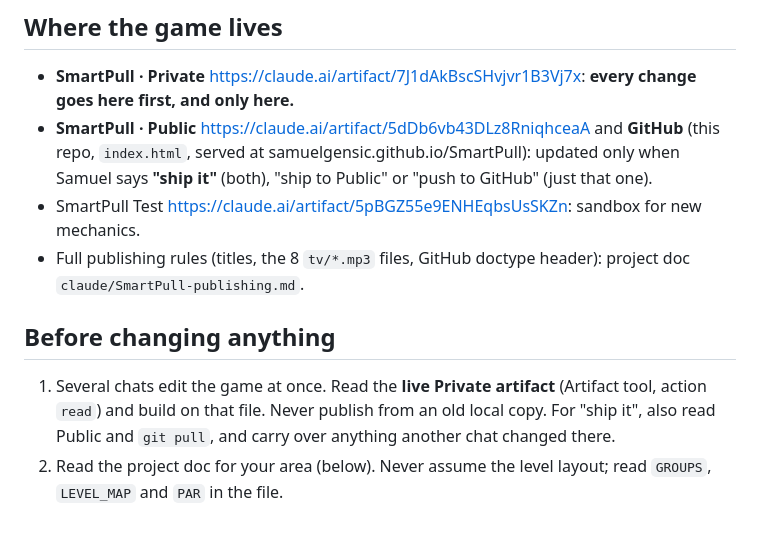
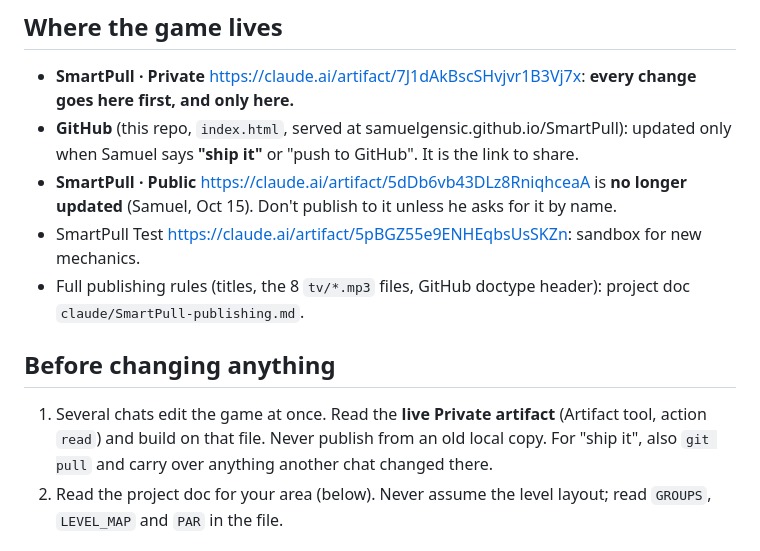
Before and after one commit to samuelgensic/SmartPull, a Markdown page: CLAUDE.md, the part around the change. GitHub-like rendering.

Commit message:
House rules: Public is no longer updated; ship it = Private to GitHub
Co-Authored-By: Claude Opus 5.5 <noreply@anthropic.com>
Claude-Session: https://claude.ai/code/session_01D3zBs1xshAocPhzdWzm8yh

```diff
--- a/CLAUDE.md
+++ b/CLAUDE.md
@@ -6,12 +6,13 @@ The same rules live in the project doc `claude/SmartPull-house-rules.md`. If the
 
 ## Where the game lives
 - **SmartPull · Private** https://claude.ai/artifact/7J1dAkBscSHvjvr1B3Vj7x: **every change goes here first, and only here.**
-- **SmartPull · Public** https://claude.ai/artifact/5dDb6vb43DLz8RniqhceaA and **GitHub** (this repo, `index.html`, served at samuelgensic.github.io/SmartPull): updated only when Samuel says **"ship it"** (both), "ship to Public" or "push to GitHub" (just that one).
+- **GitHub** (this repo, `index.html`, served at samuelgensic.github.io/SmartPull): updated only when Samuel says **"ship it"** or "push to GitHub". It is the link to share.
+- **SmartPull · Public** https://claude.ai/artifact/5dDb6vb43DLz8RniqhceaA is **no longer updated** (Samuel, Oct 15). Don't publish to it unless he asks for it by name.
 - SmartPull Test https://claude.ai/artifact/5pBGZ55e9ENHEqbsUsSKZn: sandbox for new mechanics.
 - Full publishing rules (titles, the 8 `tv/*.mp3` files, GitHub doctype header): project doc `claude/SmartPull-publishing.md`.
 
 ## Before changing anything
-1. Several chats edit the game at once. Read the **live Private artifact** (Artifact tool, action `read`) and build on that file. Never publish from an old local copy. For "ship it", also read Public and `git pull`, and carry over anything another chat changed there.
+1. Several chats edit the game at once. Read the **live Private artifact** (Artifact tool, action `read`) and build on that file. Never publish from an old local copy. For "ship it", also `git pull` and carry over anything another chat changed there.
 2. Read the project doc for your area (below). Never assume the level layout; read `GROUPS`, `LEVEL_MAP` and `PAR` in the file.
 
 ## Testing (required before saying something is done)
```
